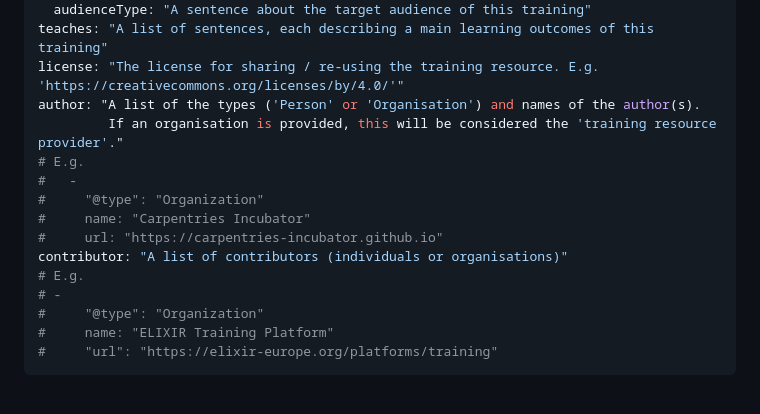
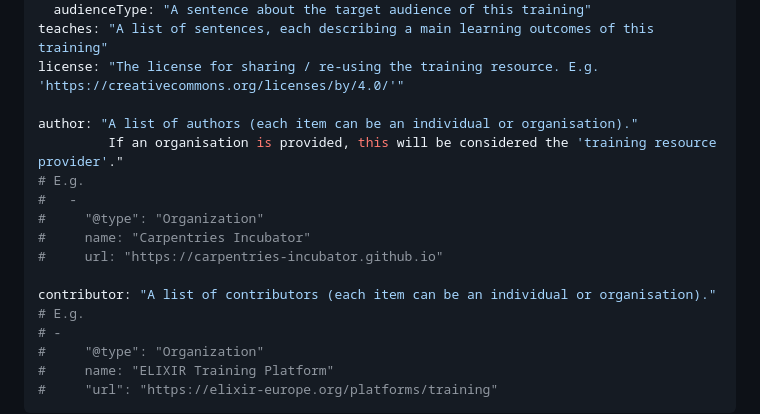
Before and after one commit to UofM-Green-Compute/SusTraIN-training-material-review, a Markdown page: training_materials/README.md, the part around the change. GitHub-like rendering; blank space fills up the shorter version.

Commit message:
Clarify author and contributor fields in README
Updated author and contributor fields to clarify their definitions.

```diff
--- a/training_materials/README.md
+++ b/training_materials/README.md
@@ -50,14 +50,16 @@ audience:
   audienceType: "A sentence about the target audience of this training"
 teaches: "A list of sentences, each describing a main learning outcomes of this training"
 license: "The license for sharing / re-using the training resource. E.g. 'https://creativecommons.org/licenses/by/4.0/'"
-author: "A list of the types ('Person' or 'Organisation') and names of the author(s).
+
+author: "A list of authors (each item can be an individual or organisation)."
          If an organisation is provided, this will be considered the 'training resource provider'."
 # E.g.
 #   -
 #     "@type": "Organization"
 #     name: "Carpentries Incubator"
 #     url: "https://carpentries-incubator.github.io"
-contributor: "A list of contributors (individuals or organisations)"
+
+contributor: "A list of contributors (each item can be an individual or organisation)."
 # E.g.
 # -
 #     "@type": "Organization"
```
